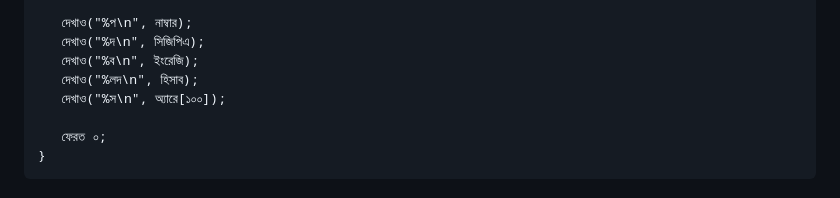
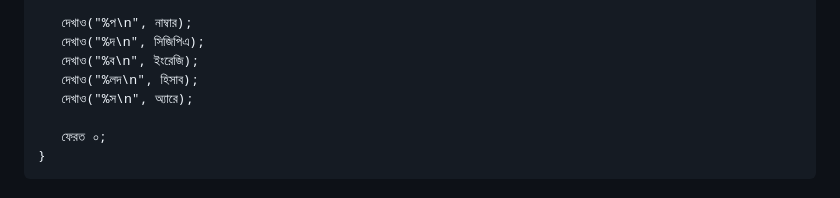
Before and after one commit to anisurrahmanlikhon/Bangla-C-Language, a Markdown page: index.md, the part around the change. Rendered like a GitHub page.

```diff
--- a/index.md
+++ b/index.md
@@ -79,7 +79,7 @@
    দেখাও("%দ\n", সিজিপিএ);
    দেখাও("%ব\n", ইংরেজি);
    দেখাও("%লদ\n", হিসাব);
-   দেখাও("%স\n", অ্যারে[১০০]);
+   দেখাও("%স\n", অ্যারে);
 
    ফেরত ০;
 }
```
